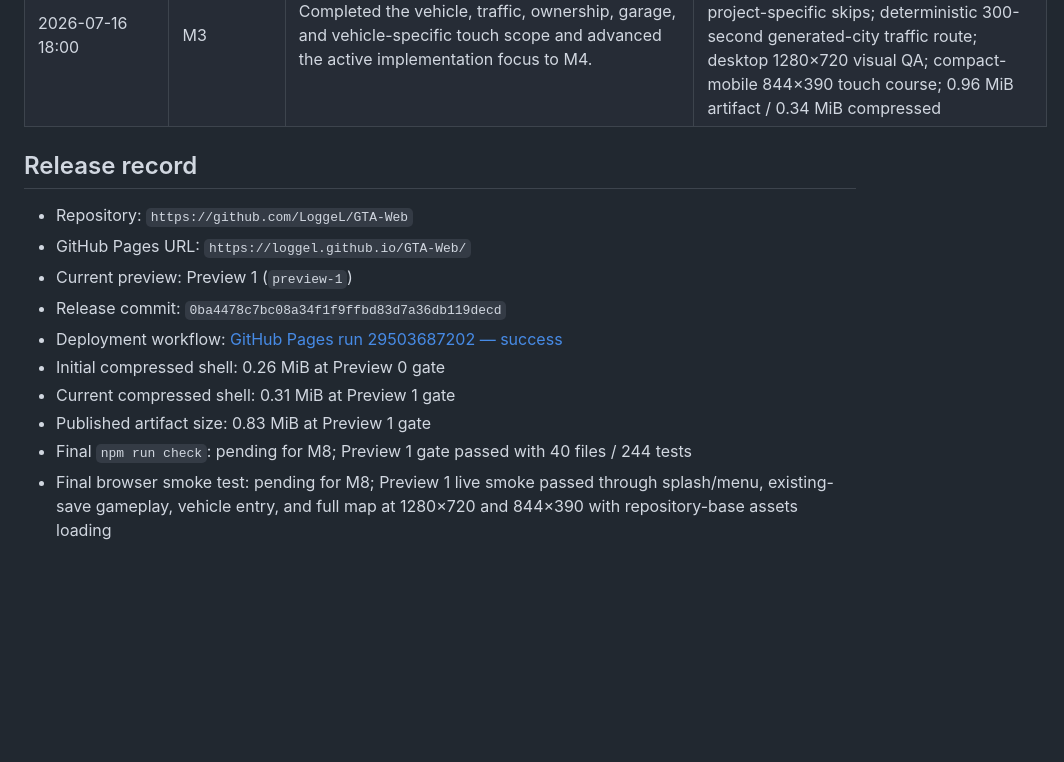
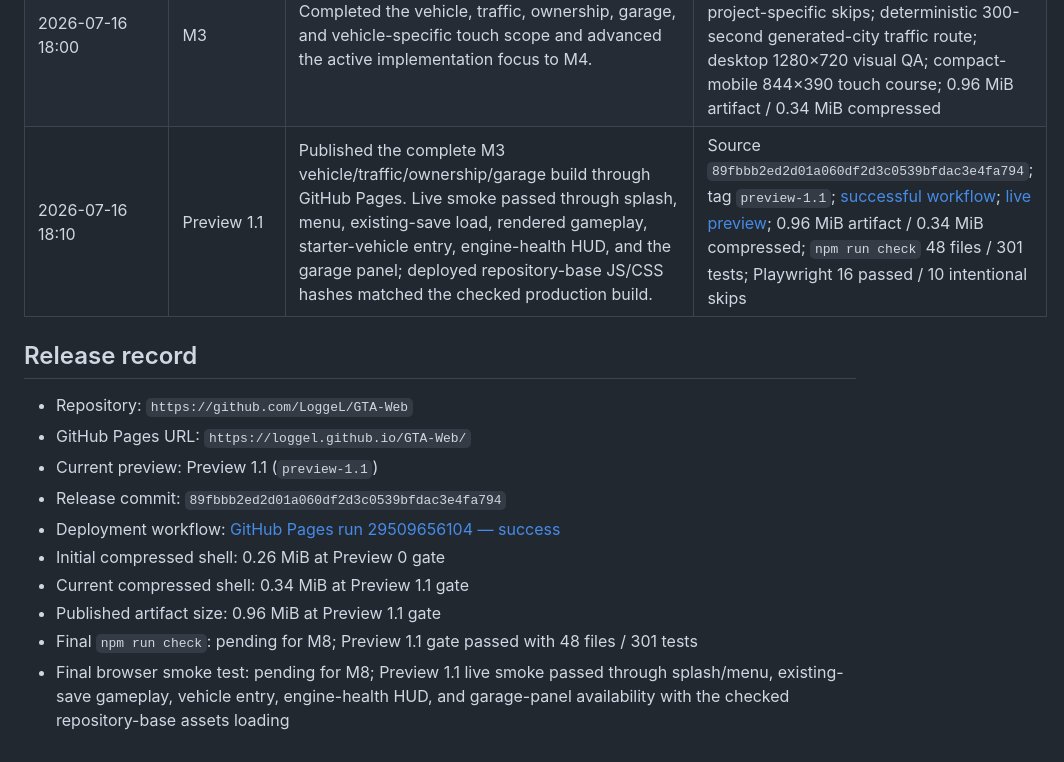
Before and after one commit to LoggeL/GTA-Web, a Markdown page: plan.md, the part around one of its changes. GitHub-like rendering; blank space fills up the shorter version.

Commit message:
docs: record Preview 1.1 deployment

```diff
--- a/plan.md
+++ b/plan.md
@@ -326,16 +326,17 @@ Acceptance: all checks below pass, deployment workflow is green, live GitHub Pag
 | 2026-07-16 17:50 | Preview 1 | Published the complete M1/M2 four-district streaming/navigation build through GitHub Pages. Live smoke passed through splash/menu, an existing save into gameplay, vehicle entry, and the full map at desktop 1280×720 and compact 844×390; repository-base assets loaded successfully. | Source `0ba4478c7bc08a34f1f9ffbd83d7a36db119decd`; tag `preview-1`; [successful workflow](https://github.com/LoggeL/GTA-Web/actions/runs/29503687202); [live preview](https://loggel.github.io/GTA-Web/); 0.83 MiB uploaded artifact / 0.31 MiB compressed shell; `npm run check` 40 files / 244 tests; Playwright 14 passed / 8 intentional skips |
 | 2026-07-16 17:55 | M3 | Began the vehicle/traffic/ownership/garage milestone with parallel implementation of the eight-class arcade handling and integrity registry plus the pure ownership, finite-slot garage, upgrade, repair, and trunk domain. | M3 marked `IN PROGRESS`; acceptance remains open until runtime, UI, persistence, touch, and soak gates pass |
 | 2026-07-16 18:00 | M3 | Completed the vehicle, traffic, ownership, garage, and vehicle-specific touch scope and advanced the active implementation focus to M4. | `npm run check`: 48 files / 301 tests; Playwright: 16 passed / 10 intentional project-specific skips; deterministic 300-second generated-city traffic route; desktop 1280×720 visual QA; compact-mobile 844×390 touch course; 0.96 MiB artifact / 0.34 MiB compressed |
+| 2026-07-16 18:10 | Preview 1.1 | Published the complete M3 vehicle/traffic/ownership/garage build through GitHub Pages. Live smoke passed through splash, menu, existing-save load, rendered gameplay, starter-vehicle entry, engine-health HUD, and the garage panel; deployed repository-base JS/CSS hashes matched the checked production build. | Source `89fbbb2ed2d01a060df2d3c0539bfdac3e4fa794`; tag `preview-1.1`; [successful workflow](https://github.com/LoggeL/GTA-Web/actions/runs/29509656104); [live preview](https://loggel.github.io/GTA-Web/?preview=1.1); 0.96 MiB artifact / 0.34 MiB compressed; `npm run check` 48 files / 301 tests; Playwright 16 passed / 10 intentional skips |
 
 ## Release record
 
 - Repository: `https://github.com/LoggeL/GTA-Web`
 - GitHub Pages URL: `https://loggel.github.io/GTA-Web/`
-- Current preview: Preview 1 (`preview-1`)
-- Release commit: `0ba4478c7bc08a34f1f9ffbd83d7a36db119decd`
-- Deployment workflow: [GitHub Pages run 29503687202 — success](https://github.com/LoggeL/GTA-Web/actions/runs/29503687202)
+- Current preview: Preview 1.1 (`preview-1.1`)
+- Release commit: `89fbbb2ed2d01a060df2d3c0539bfdac3e4fa794`
+- Deployment workflow: [GitHub Pages run 29509656104 — success](https://github.com/LoggeL/GTA-Web/actions/runs/29509656104)
 - Initial compressed shell: 0.26 MiB at Preview 0 gate
-- Current compressed shell: 0.31 MiB at Preview 1 gate
-- Published artifact size: 0.83 MiB at Preview 1 gate
-- Final `npm run check`: pending for M8; Preview 1 gate passed with 40 files / 244 tests
-- Final browser smoke test: pending for M8; Preview 1 live smoke passed through splash/menu, existing-save gameplay, vehicle entry, and full map at 1280×720 and 844×390 with repository-base assets loading
+- Current compressed shell: 0.34 MiB at Preview 1.1 gate
+- Published artifact size: 0.96 MiB at Preview 1.1 gate
+- Final `npm run check`: pending for M8; Preview 1.1 gate passed with 48 files / 301 tests
+- Final browser smoke test: pending for M8; Preview 1.1 live smoke passed through splash/menu, existing-save gameplay, vehicle entry, engine-health HUD, and garage-panel availability with the checked repository-base assets loading
```
Also changed, not shown: other parts of plan.md (+1 -1 lines).
